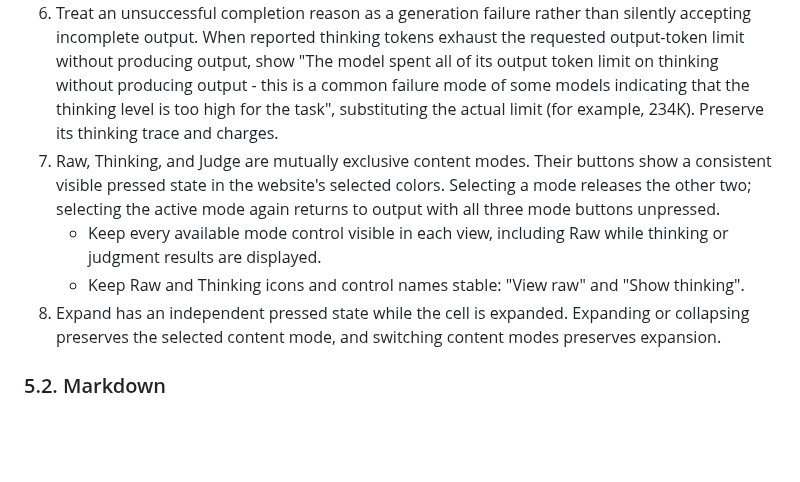
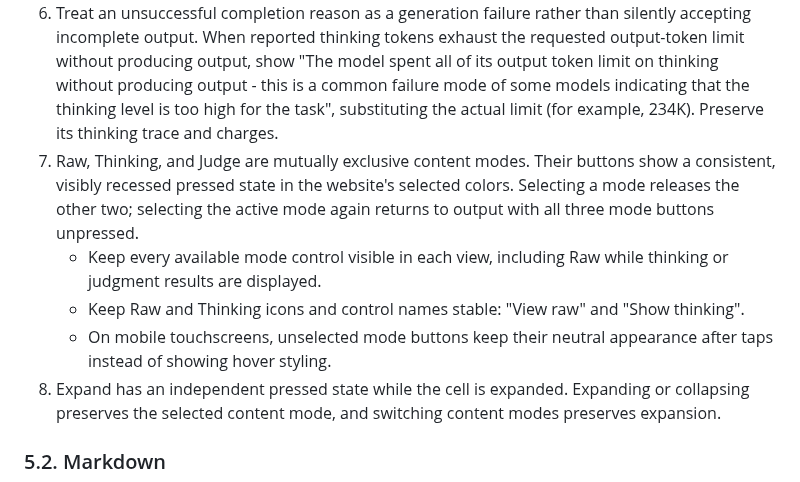
Before and after one commit to klntsky/slopgrid, a Markdown page: PRODUCT.md, the part around the change. GitHub-like rendering; blank space fills up the shorter version.

Commit message:
Document recessed mode controls and neutral mobile hover

```diff
--- a/PRODUCT.md
+++ b/PRODUCT.md
@@ -288,9 +288,10 @@ Image grids have a "Parameters" button with a 14px Info circle icon immediately
 5. Preserve generated output independently of metadata edits and publication, without an application output-byte limit.
    Show Expand and view controls when a cell has output or thinking content to inspect, is generating, or is already expanded. Omit them from empty queued, paused, and failed cells. Keep output links, copying, and downloading conditional on available output.
 6. Treat an unsuccessful completion reason as a generation failure rather than silently accepting incomplete output. When reported thinking tokens exhaust the requested output-token limit without producing output, show "The model spent all of its <limit> output token limit on thinking without producing output - this is a common failure mode of some models indicating that the thinking level is too high for the task", substituting the actual limit (for example, 234K). Preserve its thinking trace and charges.
-7. Raw, Thinking, and Judge are mutually exclusive content modes. Their buttons show a consistent visible pressed state in the website's selected colors. Selecting a mode releases the other two; selecting the active mode again returns to output with all three mode buttons unpressed.
+7. Raw, Thinking, and Judge are mutually exclusive content modes. Their buttons show a consistent, visibly recessed pressed state in the website's selected colors. Selecting a mode releases the other two; selecting the active mode again returns to output with all three mode buttons unpressed.
    - Keep every available mode control visible in each view, including Raw while thinking or judgment results are displayed.
    - Keep Raw and Thinking icons and control names stable: "View raw" and "Show thinking".
+   - On mobile touchscreens, unselected mode buttons keep their neutral appearance after taps instead of showing hover styling.
 8. Expand has an independent pressed state while the cell is expanded. Expanding or collapsing preserves the selected content mode, and switching content modes preserves expansion.
 
 ### 5.2. Markdown
```
